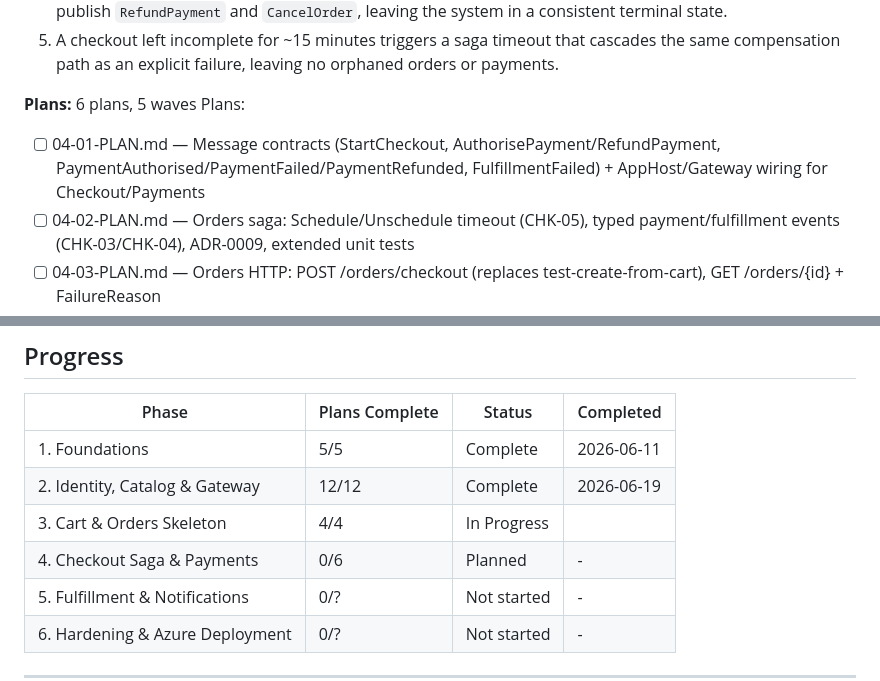
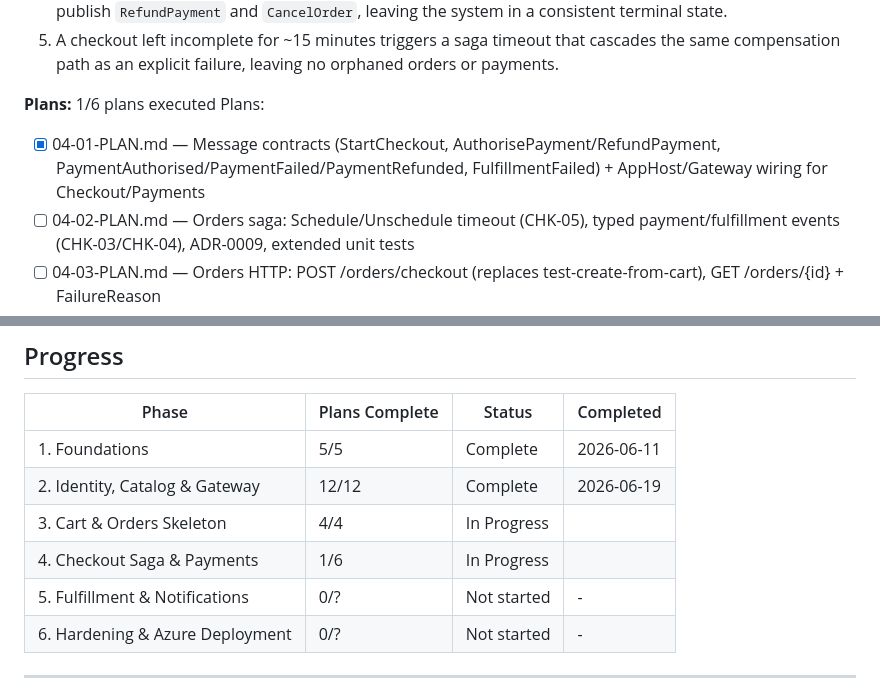
Before and after one commit to fanji-mukti/ecommerce-platform, a Markdown page: .planning/ROADMAP.md, 2 parts joined by grey strips. GitHub-like rendering.

Commit message:
docs(phase-04): update tracking after wave 1

```diff
--- a/.planning/ROADMAP.md
+++ b/.planning/ROADMAP.md
@@ -135,10 +135,10 @@ Plans:
 4. Fulfillment-failure compensation (simulated by a test trigger or seeded condition) causes the saga to publish `RefundPayment` and `CancelOrder`, leaving the system in a consistent terminal state.
 5. A checkout left incomplete for ~15 minutes triggers a saga timeout that cascades the same compensation path as an explicit failure, leaving no orphaned orders or payments.
 
-**Plans:** 6 plans, 5 waves
+**Plans:** 1/6 plans executed
 Plans:
 
-- [ ] 04-01-PLAN.md — Message contracts (StartCheckout, AuthorisePayment/RefundPayment, PaymentAuthorised/PaymentFailed/PaymentRefunded, FulfillmentFailed) + AppHost/Gateway wiring for Checkout/Payments
+- [x] 04-01-PLAN.md — Message contracts (StartCheckout, AuthorisePayment/RefundPayment, PaymentAuthorised/PaymentFailed/PaymentRefunded, FulfillmentFailed) + AppHost/Gateway wiring for Checkout/Payments
 - [ ] 04-02-PLAN.md — Orders saga: Schedule/Unschedule timeout (CHK-05), typed payment/fulfillment events (CHK-03/CHK-04), ADR-0009, extended unit tests
 - [ ] 04-03-PLAN.md — Orders HTTP: POST /orders/checkout (replaces test-create-from-cart), GET /orders/{id} + FailureReason
 - [ ] 04-04-PLAN.md — Payments service: PaymentsDbContext, AuthorisePaymentConsumer/RefundPaymentConsumer, idempotency (PAY-01/02/03)
@@ -199,7 +199,7 @@ Plans:
 | 1. Foundations | 5/5 | Complete    | 2026-06-11 |
 | 2. Identity, Catalog & Gateway | 12/12 | Complete   | 2026-06-19 |
 | 3. Cart & Orders Skeleton | 4/4 | In Progress|  |
-| 4. Checkout Saga & Payments | 0/6 | Planned | - |
+| 4. Checkout Saga & Payments | 1/6 | In Progress|  |
 | 5. Fulfillment & Notifications | 0/? | Not started | - |
 | 6. Hardening & Azure Deployment | 0/? | Not started | - |
 
```
Also changed, not shown: .planning/STATE.md (+4 -4 lines).
